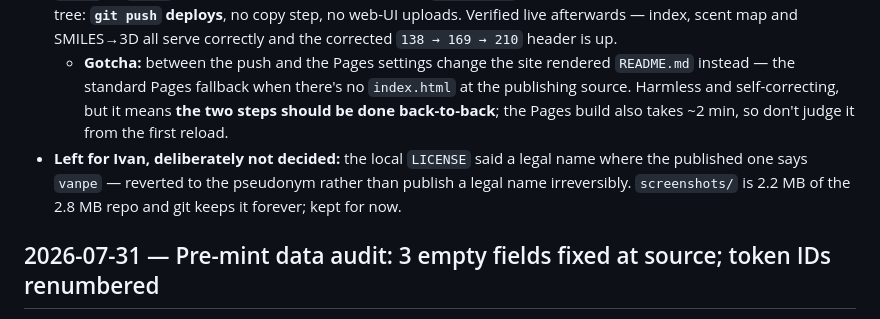
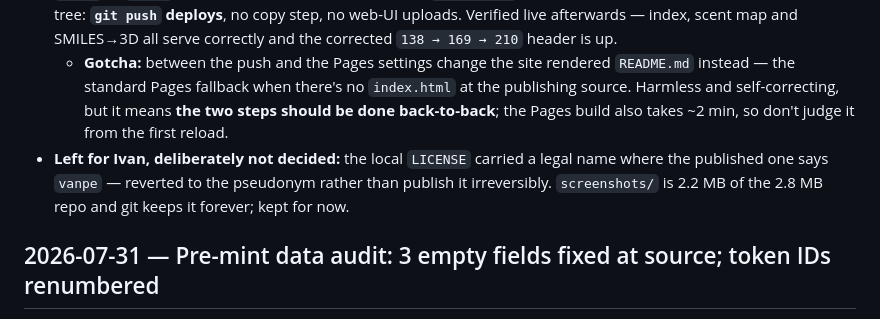
Before and after one commit to VanPez/aroma-index, a Markdown page: DEVLOG.md, the part around the change. Drawn GitHub-style.

Commit message:
Use the pseudonym consistently in docs

```diff
--- a/DEVLOG.md
+++ b/DEVLOG.md
@@ -69,7 +69,7 @@ The repo held only the built HTML — every source, generator and note lived on
 - **New `generators/mkcsv.py`** — `docs/aroma-index.csv` was a hand export and still carried the three empty formula/mw cells after the site was fixed. It now regenerates, and reproduces the old export byte-for-byte apart from those three rows.
 - **`site/` → `docs/`, GitHub Pages source switched to `main /docs`.** The working folder and the repo are now one tree: **`git push` deploys**, no copy step, no web-UI uploads. Verified live afterwards — index, scent map and SMILES→3D all serve correctly and the corrected `138 → 169 → 210` header is up.
   - **Gotcha:** between the push and the Pages settings change the site rendered `README.md` instead — the standard Pages fallback when there's no `index.html` at the publishing source. Harmless and self-correcting, but it means **the two steps should be done back-to-back**; the Pages build also takes ~2 min, so don't judge it from the first reload.
-- **Left for Ivan, deliberately not decided:** the local `LICENSE` said a legal name where the published one says `vanpe` — reverted to the pseudonym rather than publish a legal name irreversibly. `screenshots/` is 2.2 MB of the 2.8 MB repo and git keeps it forever; kept for now.
+- **Left for Ivan, deliberately not decided:** the local `LICENSE` carried a legal name where the published one says `vanpe` — reverted to the pseudonym rather than publish it irreversibly. `screenshots/` is 2.2 MB of the 2.8 MB repo and git keeps it forever; kept for now.
 
 ## 2026-07-31 — Pre-mint data audit: 3 empty fields fixed at source; token IDs renumbered
 
```
Also changed, not shown: README.md (+1 -1 lines).
